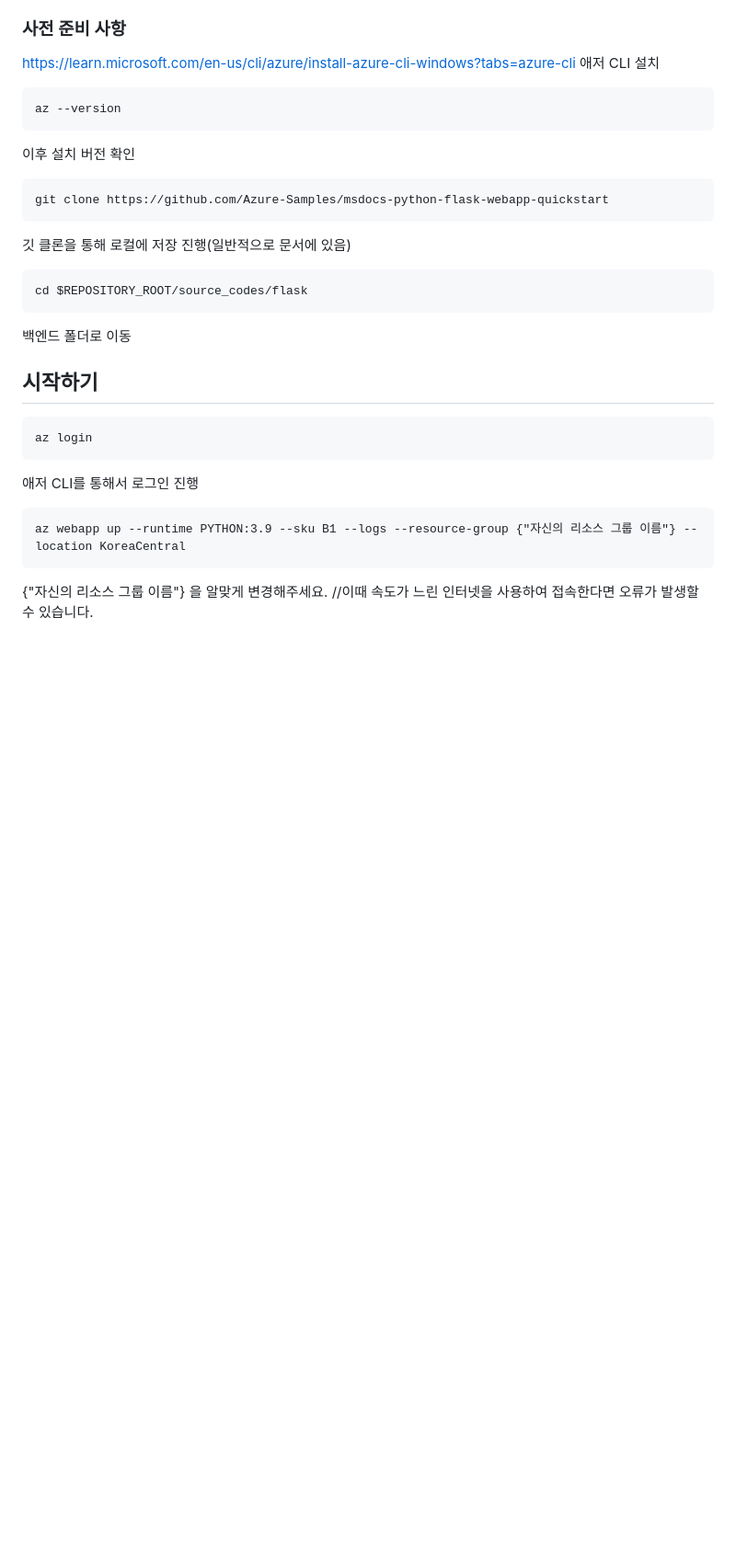
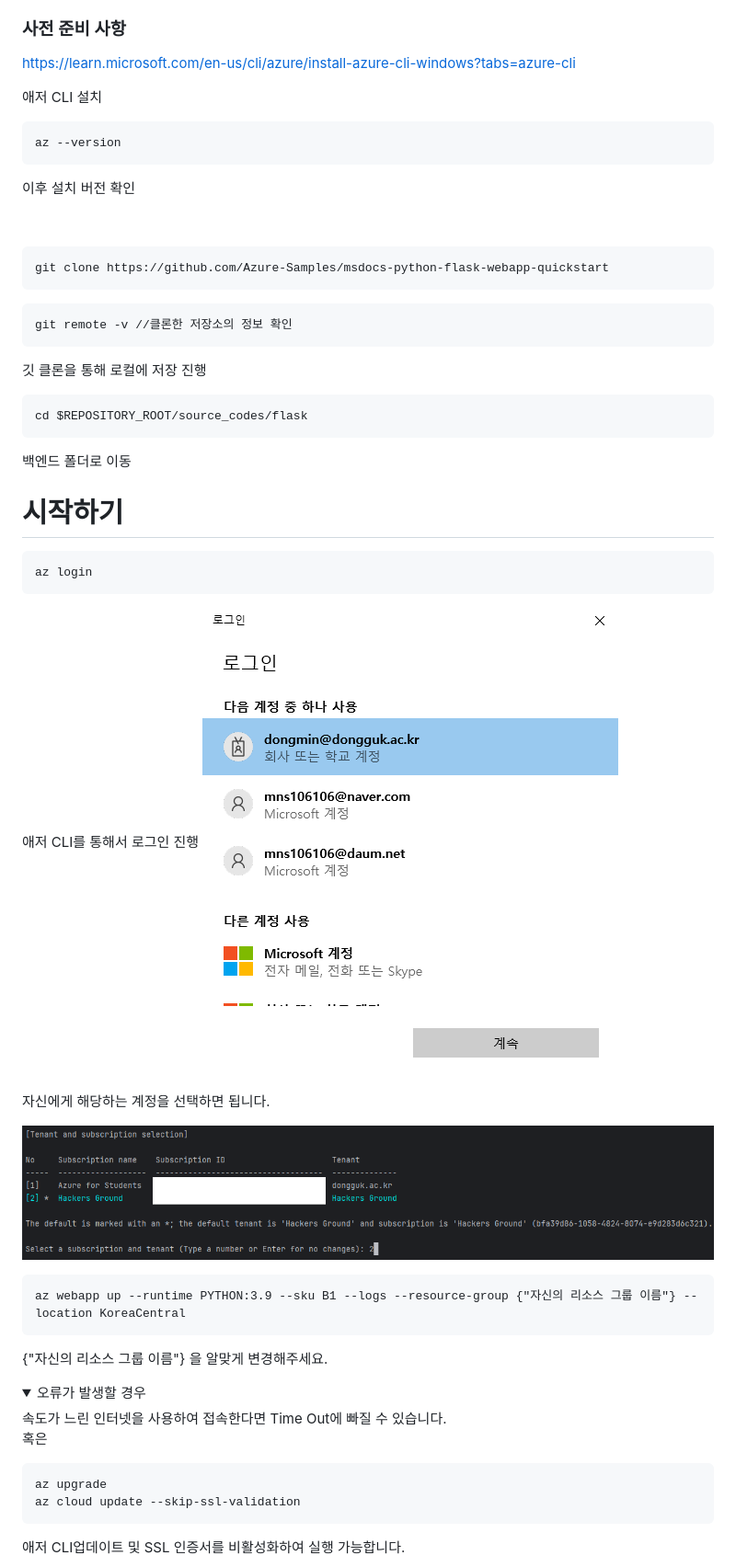
Before and after one commit to miraexhoi/hg-QuickChan, a Markdown page: README.md, the part around the change printed below. Shown: that part at 92% size. Rendered like a GitHub page; pictures changed too: images/az_login.PNG (added), images/az_sub.PNG (added); folded sections open; blank space fills up the shorter version.

````diff
--- a/README.md
+++ b/README.md
@@ -28,6 +34,8 @@
 ### 사전 준비 사항
 https://learn.microsoft.com/en-us/cli/azure/install-azure-cli-windows?tabs=azure-cli
+
 애저 CLI 설치
+
 
 ```git
 az --version
@@ -35,27 +43,49 @@ az --version
 이후 설치 버전 확인
 
 
-
+ㅤ
 ```git
 git clone https://github.com/Azure-Samples/msdocs-python-flask-webapp-quickstart
 ```
-깃 클론을 통해 로컬에 저장 진행(일반적으로 문서에 있음)
-
+```git
+git remote -v //클론한 저장소의 정보 확인
+```
+깃 클론을 통해 로컬에 저장 진행
+ㅤ
 ```git
 cd $REPOSITORY_ROOT/source_codes/flask
 ```
 백엔드 폴더로 이동
 
 
-## 시작하기
+# 시작하기
 
 ```git
 az login
 ```
 애저 CLI를 통해서 로그인 진행
+![ex_screenshot](./images/az_login.PNG)
+
+자신에게 해당하는 계정을 선택하면 됩니다.
+
+![ex_screenshot](./images/az_sub.PNG)
 
 ```
 az webapp up --runtime PYTHON:3.9 --sku B1 --logs --resource-group {"자신의 리소스 그룹 이름"} --location KoreaCentral
 ```
 {"자신의 리소스 그룹 이름"} 을 알맞게 변경해주세요.
-//이때 속도가 느린 인터넷을 사용하여 접속한다면 오류가 발생할 수 있습니다.
+ㅤ
+<details>
+<summary>오류가 발생할 경우</summary>
+<div markdown="1">
+속도가 느린 인터넷을 사용하여 접속한다면 Time Out에 빠질 수 있습니다.
+
+혹은
+```
+az upgrade
+az cloud update --skip-ssl-validation
+```
+애저 CLI업데이트 및 SSL 인증서를 비활성화하여 실행 가능합니다.
+</div>
+</details>
+
````
Also changed, not shown: other parts of README.md (+114 -0 lines), images/az_out.PNG (added), 1 other file.
